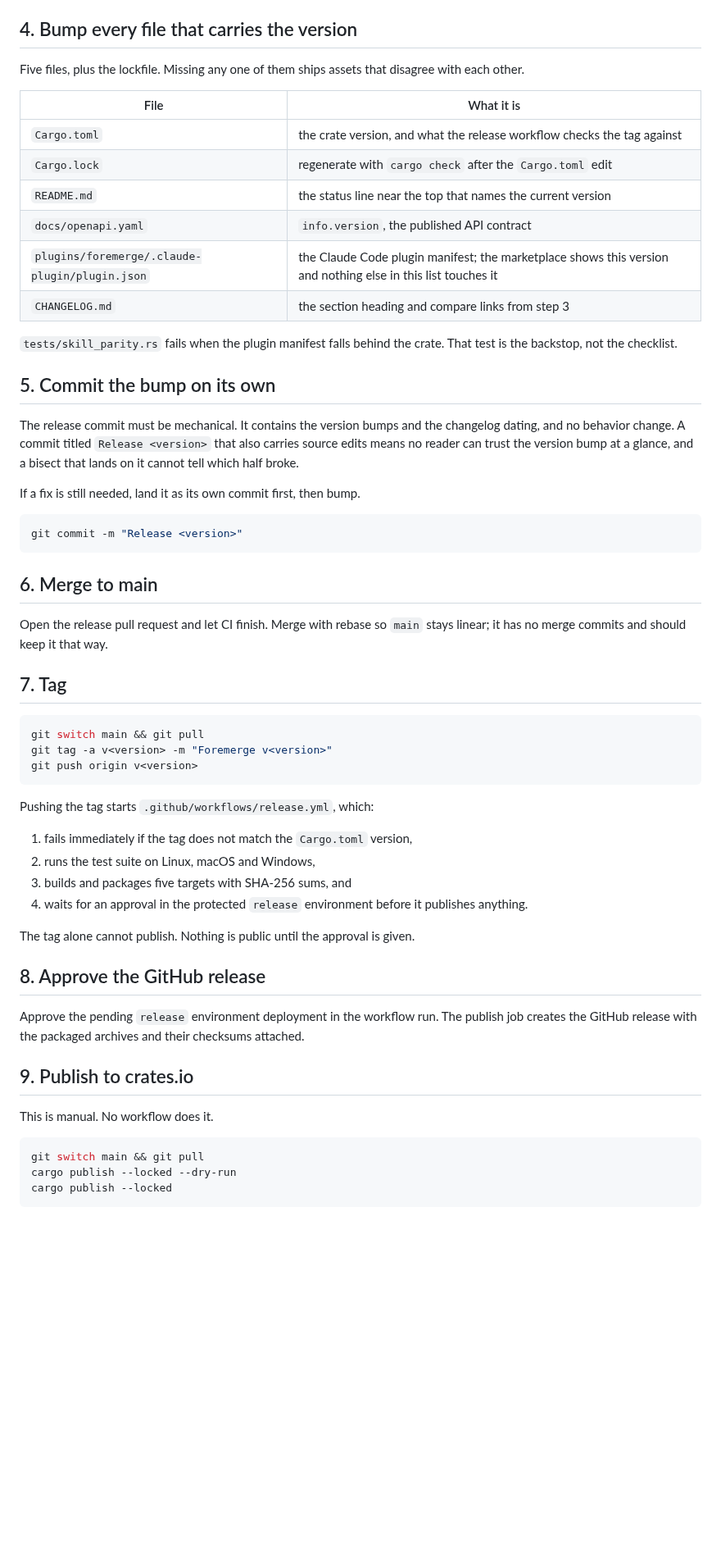
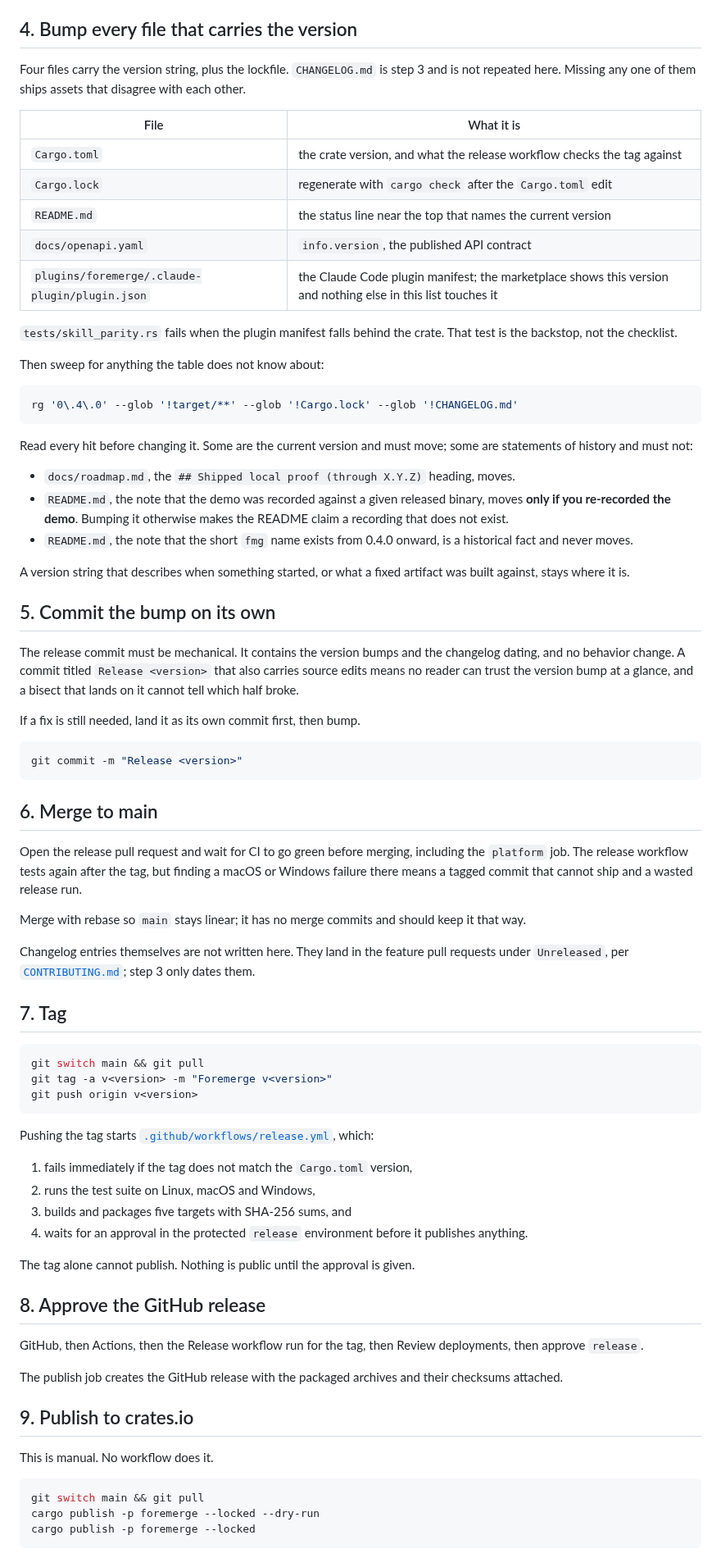
Before and after one commit to naw103/foremerge, a Markdown page: docs/RELEASING.md, the part around one of its changes. Shown at 82% size. Drawn GitHub-style; blank space fills up the shorter version.

````diff
--- a/docs/RELEASING.md
+++ b/docs/RELEASING.md
@@ -64,7 +70,8 @@ Keep the Keep a Changelog headings (`Added`, `Changed`, `Fixed`, `Removed`).
 
 ## 4. Bump every file that carries the version
 
-Five files, plus the lockfile. Missing any one of them ships assets that disagree
+Four files carry the version string, plus the lockfile. `CHANGELOG.md` is step
+3 and is not repeated here. Missing any one of them ships assets that disagree
 with each other.
 
 | File | What it is |
@@ -74,10 +81,28 @@ with each other.
 | `README.md` | the status line near the top that names the current version |
 | `docs/openapi.yaml` | `info.version`, the published API contract |
 | `plugins/foremerge/.claude-plugin/plugin.json` | the Claude Code plugin manifest; the marketplace shows this version and nothing else in this list touches it |
-| `CHANGELOG.md` | the section heading and compare links from step 3 |
 
 `tests/skill_parity.rs` fails when the plugin manifest falls behind the crate.
 That test is the backstop, not the checklist.
+
+Then sweep for anything the table does not know about:
+
+```console
+rg '0\.4\.0' --glob '!target/**' --glob '!Cargo.lock' --glob '!CHANGELOG.md'
+```
+
+Read every hit before changing it. Some are the current version and must move;
+some are statements of history and must not:
+
+- `docs/roadmap.md`, the `## Shipped local proof (through X.Y.Z)` heading, moves.
+- `README.md`, the note that the demo was recorded against a given released
+  binary, moves **only if you re-recorded the demo**. Bumping it otherwise makes
+  the README claim a recording that does not exist.
+- `README.md`, the note that the short `fmg` name exists from 0.4.0 onward, is a
+  historical fact and never moves.
+
+A version string that describes when something started, or what a fixed artifact
+was built against, stays where it is.
 
 ## 5. Commit the bump on its own
 
@@ -94,8 +119,17 @@ git commit -m "Release <version>"
 
 ## 6. Merge to main
 
-Open the release pull request and let CI finish. Merge with rebase so `main`
-stays linear; it has no merge commits and should keep it that way.
+Open the release pull request and wait for CI to go green before merging,
+including the `platform` job. The release workflow tests again after the tag, but
+finding a macOS or Windows failure there means a tagged commit that cannot ship
+and a wasted release run.
+
+Merge with rebase so `main` stays linear; it has no merge commits and should keep
+it that way.
+
+Changelog entries themselves are not written here. They land in the feature pull
+requests under `Unreleased`, per
+[`CONTRIBUTING.md`](../CONTRIBUTING.md); step 3 only dates them.
 
 ## 7. Tag
 
@@ -105,7 +139,8 @@ git tag -a v<version> -m "Foremerge v<version>"
 git push origin v<version>
 ```
 
-Pushing the tag starts `.github/workflows/release.yml`, which:
+Pushing the tag starts
+[`.github/workflows/release.yml`](../.github/workflows/release.yml), which:
 
 1. fails immediately if the tag does not match the `Cargo.toml` version,
 2. runs the test suite on Linux, macOS and Windows,
@@ -117,8 +152,10 @@ The tag alone cannot publish. Nothing is public until the approval is given.
 
 ## 8. Approve the GitHub release
 
-Approve the pending `release` environment deployment in the workflow run. The
-publish job creates the GitHub release with the packaged archives and their
+GitHub, then Actions, then the Release workflow run for the tag, then Review
+deployments, then approve `release`.
+
+The publish job creates the GitHub release with the packaged archives and their
 checksums attached.
 
 ## 9. Publish to crates.io
@@ -127,6 +164,6 @@ This is manual. No workflow does it.
 
 ```console
 git switch main && git pull
-cargo publish --locked --dry-run
-cargo publish --locked
+cargo publish -p foremerge --locked --dry-run
+cargo publish -p foremerge --locked
 ```
````
Also changed, not shown: other parts of docs/RELEASING.md (+29 -4 lines).
